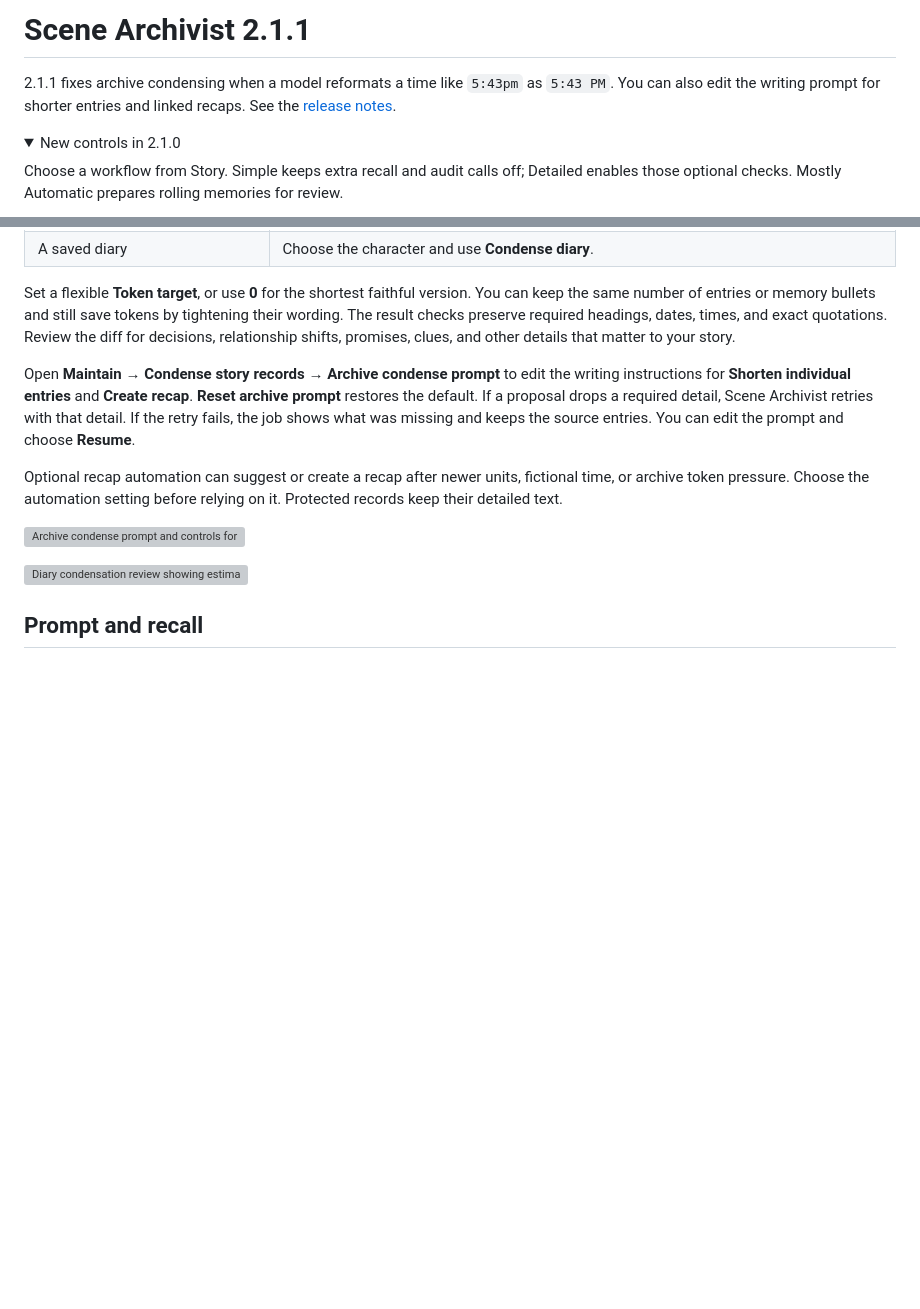
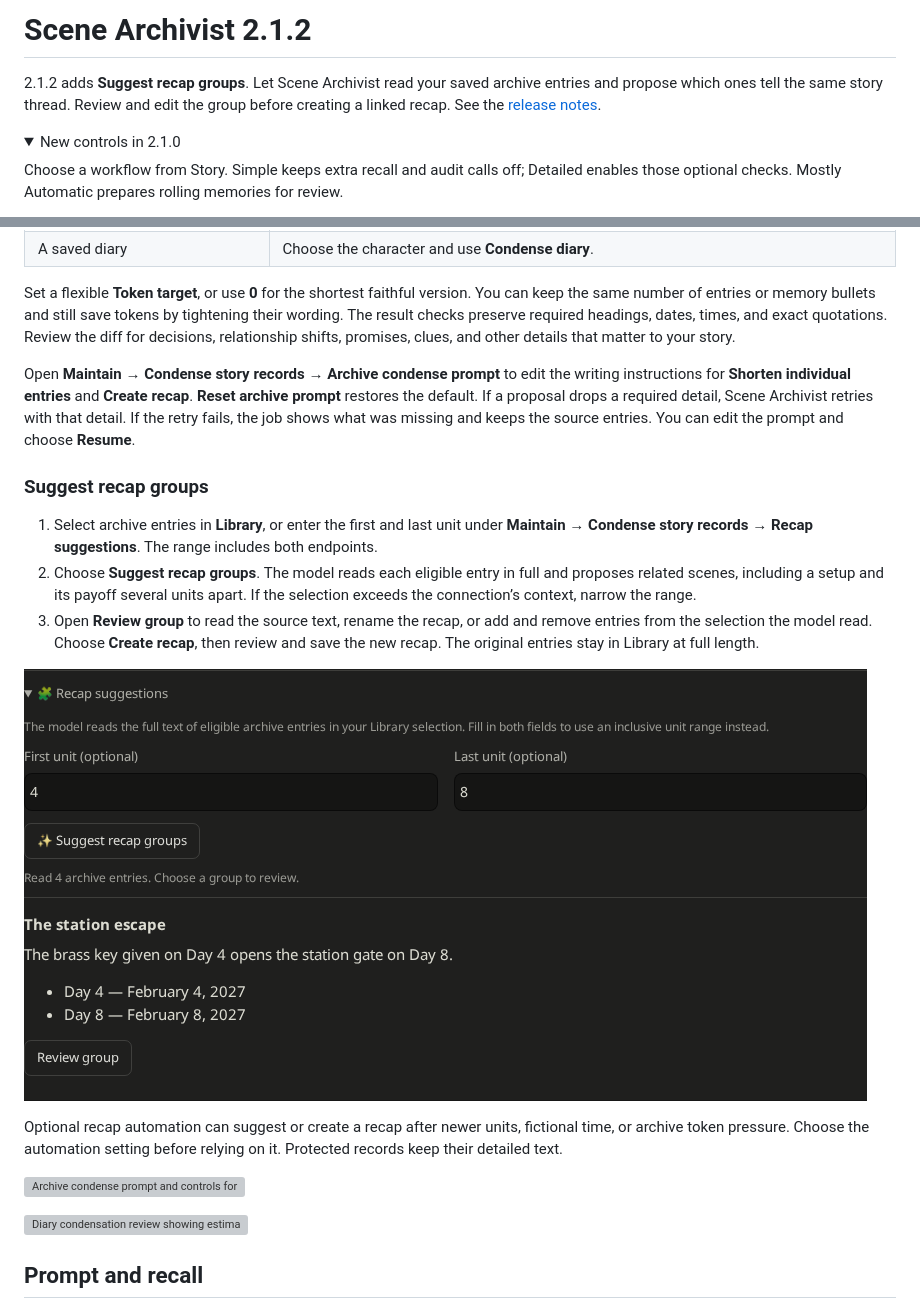
Before and after one commit to AmiBastian/SillyTavern-SceneArchivist, a Markdown page: README.md, 2 parts joined by grey strips. Drawn GitHub-style; pictures changed too: docs/media/51-recap-suggestions.png (added); folded sections open; blank space fills up the shorter version; grey boxes are pictures that could not be loaded.

Commit message:
Release Scene Archivist 2.1.2
Installation built from tested private commit a6b0629d120e0b7ac14eee4febe4c6fedd1e5b7a.

```diff
--- a/README.md
+++ b/README.md
@@ -1,6 +1,6 @@
-# Scene Archivist 2.1.1
+# Scene Archivist 2.1.2
 
-2.1.1 fixes archive condensing when a model reformats a time like `5:43pm` as `5:43 PM`. You can also edit the writing prompt for shorter entries and linked recaps. See the [release notes](https://github.com/AmiBastian/SillyTavern-SceneArchivist/releases/tag/v2.1.1).
+2.1.2 adds **Suggest recap groups**. Let Scene Archivist read your saved archive entries and propose which ones tell the same story thread. Review and edit the group before creating a linked recap. See the [release notes](https://github.com/AmiBastian/SillyTavern-SceneArchivist/releases/tag/v2.1.2).
 
 <details>
 <summary>New controls in 2.1.0</summary>
@@ -204,6 +204,14 @@ Set a flexible **Token target**, or use **0** for the shortest faithful version.
 
 Open **Maintain → Condense story records → Archive condense prompt** to edit the writing instructions for **Shorten individual entries** and **Create recap**. **Reset archive prompt** restores the default. If a proposal drops a required detail, Scene Archivist retries with that detail. If the retry fails, the job shows what was missing and keeps the source entries. You can edit the prompt and choose **Resume**.
 
+### Suggest recap groups
+
+1. Select archive entries in **Library**, or enter the first and last unit under **Maintain → Condense story records → Recap suggestions**. The range includes both endpoints.
+2. Choose **Suggest recap groups**. The model reads each eligible entry in full and proposes related scenes, including a setup and its payoff several units apart. If the selection exceeds the connection’s context, narrow the range.
+3. Open **Review group** to read the source text, rename the recap, or add and remove entries from the selection the model read. Choose **Create recap**, then review and save the new recap. The original entries stay in Library at full length.
+
+![Suggested recap linking the key on Day 4 with the gate opening on Day 8](docs/media/51-recap-suggestions.png?v=2.1.2)
+
 Optional recap automation can suggest or create a recap after newer units, fictional time, or archive token pressure. Choose the automation setting before relying on it. Protected records keep their detailed text.
 
 ![Archive condense prompt and controls for shorter entries and recaps](docs/media/14-condense-controls.png?v=2.1.1)
```
Also changed, not shown: CHANGELOG.md (+5 -0 lines), 7 other files.
